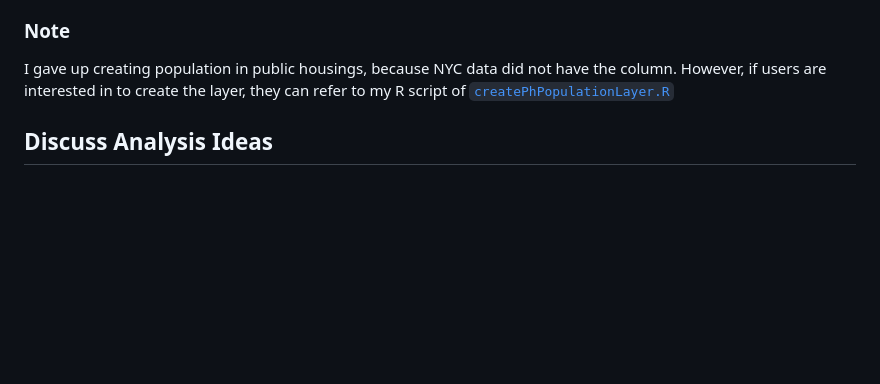
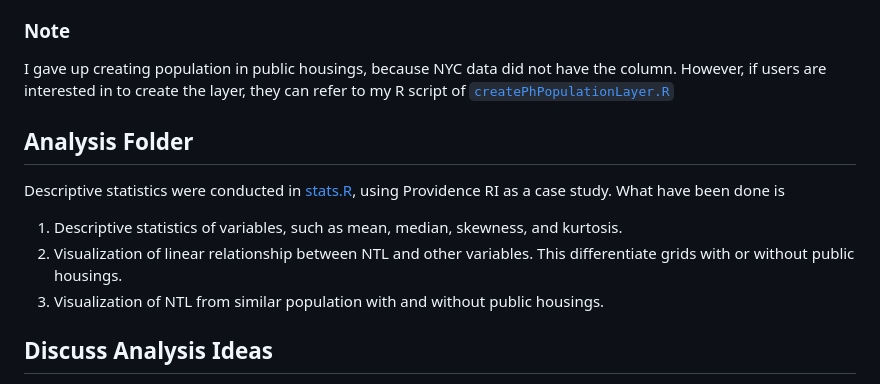
Before and after one commit to naoyamorishita/nightlight2, a Markdown page: README.md, the part around the change. GitHub-like rendering; blank space fills up the shorter version.

```diff
--- a/README.md
+++ b/README.md
@@ -26,6 +26,13 @@ I would recommend to select **all tracts in a State**, **not to open the table i
 ### Note
 I gave up creating population in public housings, because NYC data did not have the column. However, if users are interested in to create the layer, they can refer to my R script of [`createPhPopulationLayer.R`](R/preparation/createPhPopulationLayer.R)
 
+## Analysis Folder
+Descriptive statistics were conducted in [stats.R](R/analysis/stats.R), using Providence RI as a case study. What have been done is
+1. Descriptive statistics of variables, such as mean, median, skewness, and kurtosis.
+2. Visualization of linear relationship between NTL and other variables. This differentiate grids with or without public housings.
+3. Visualization of NTL from similar population with and without public housings.
+
+
 ## Discuss Analysis Ideas
 
 -   Compare NTL at two time points using strata of with/ withoutUse PH.
```
